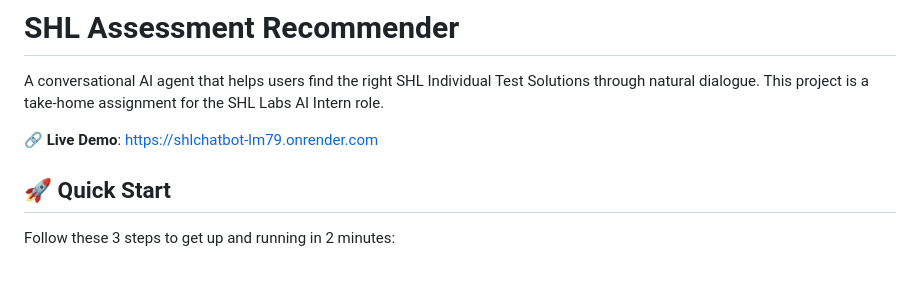
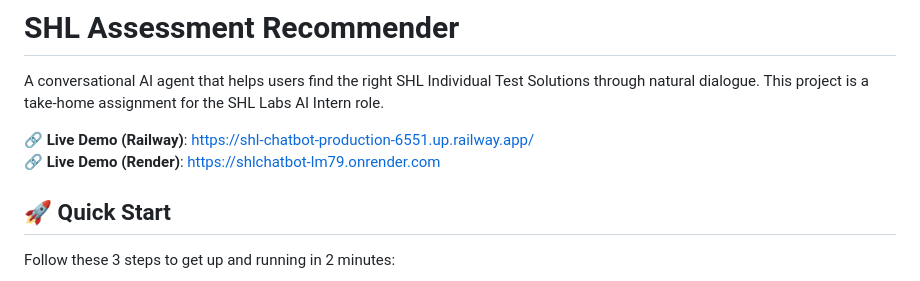
Before and after one commit to ShubhamPandey020525/SHL-Project, a Markdown page: README.md, the part around the change. GitHub-like rendering.

Commit message:
Add Railway live demo link

```diff
--- a/README.md
+++ b/README.md
@@ -3,7 +3,8 @@
 
 A conversational AI agent that helps users find the right SHL Individual Test Solutions through natural dialogue. This project is a take-home assignment for the SHL Labs AI Intern role.
 
-🔗 **Live Demo**: https://shlchatbot-lm79.onrender.com
+🔗 **Live Demo (Railway)**: https://shl-chatbot-production-6551.up.railway.app/
+🔗 **Live Demo (Render)**: https://shlchatbot-lm79.onrender.com
 
 ## 🚀 Quick Start
 Follow these 3 steps to get up and running in 2 minutes:
```
